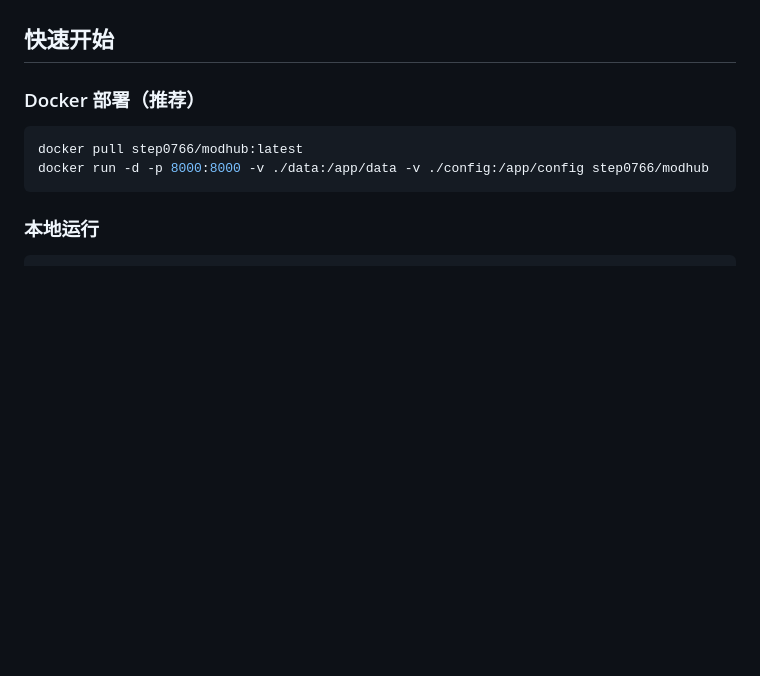
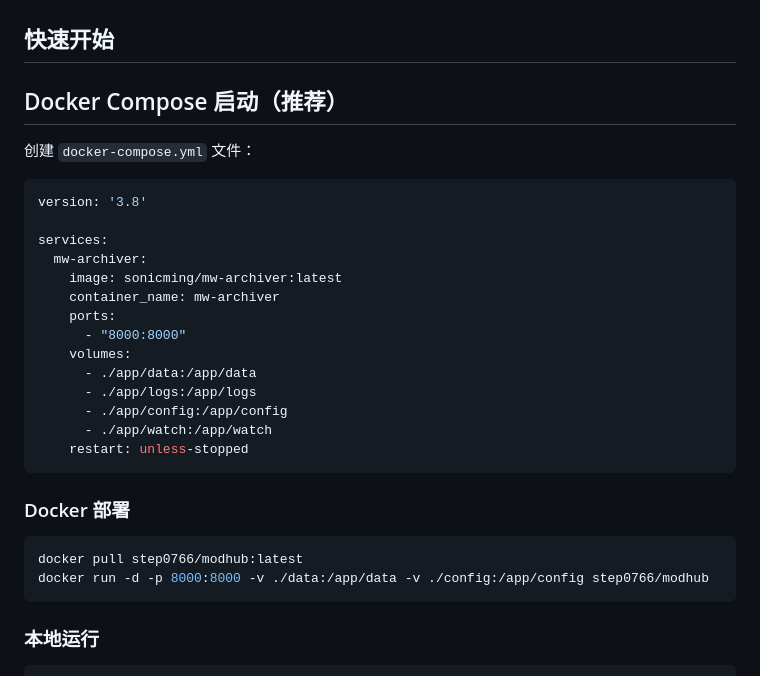
Before and after one commit to step0766/ModHub, a Markdown page: README.md, the part around the change. Drawn GitHub-style; blank space fills up the shorter version.

````diff
--- a/README.md
+++ b/README.md
@@ -31,7 +31,27 @@
 
 ## 快速开始
 
-### Docker 部署（推荐）
+## Docker Compose 启动（推荐）
+创建 `docker-compose.yml` 文件：
+
+```yaml
+version: '3.8'
+
+services:
+  mw-archiver:
+    image: sonicming/mw-archiver:latest
+    container_name: mw-archiver
+    ports:
+      - "8000:8000"
+    volumes:
+      - ./app/data:/app/data
+      - ./app/logs:/app/logs
+      - ./app/config:/app/config
+      - ./app/watch:/app/watch
+    restart: unless-stopped
+```
+
+### Docker 部署
 
 ```bash
 docker pull step0766/modhub:latest
````
